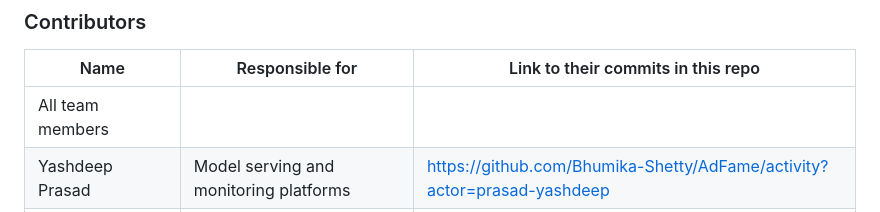
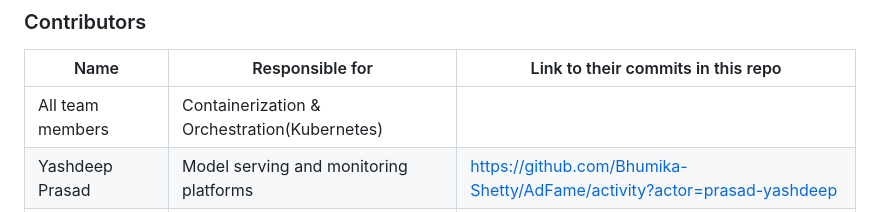
Before and after one commit to Bhumika-Shetty/AdFame, a Markdown page: README.md, the part around the change. Rendered like a GitHub page.

```diff
--- a/README.md
+++ b/README.md
@@ -20,7 +20,7 @@ link to their contributions in all repos here. -->
 
 | Name                            | Responsible for | Link to their commits in this repo |
 |---------------------------------|-----------------|------------------------------------|
-| All team members                |                 |                                    |
+| All team members                |Containerization & Orchestration(Kubernetes)                |                                    |
 | Yashdeep Prasad                 |Model serving and monitoring platforms                 |https://github.com/Bhumika-Shetty/AdFame/activity?actor=prasad-yashdeep                                    |
 | Bhumika Dinesh Shetty           |Model training and training platforms               | https://github.com/Bhumika-Shetty/AdFame/activity?actor=Bhumika-Shetty                                   |
 | Divij Kapur                     |Continuous X                |https://github.com/Bhumika-Shetty/AdFame/activity?actor=dk-4999                                    |
```
